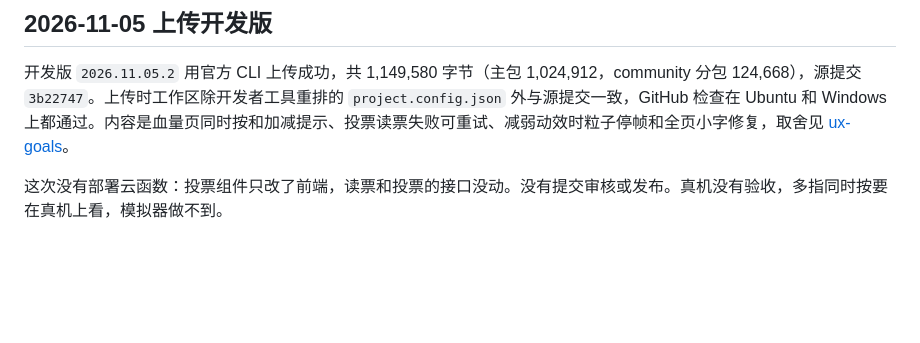
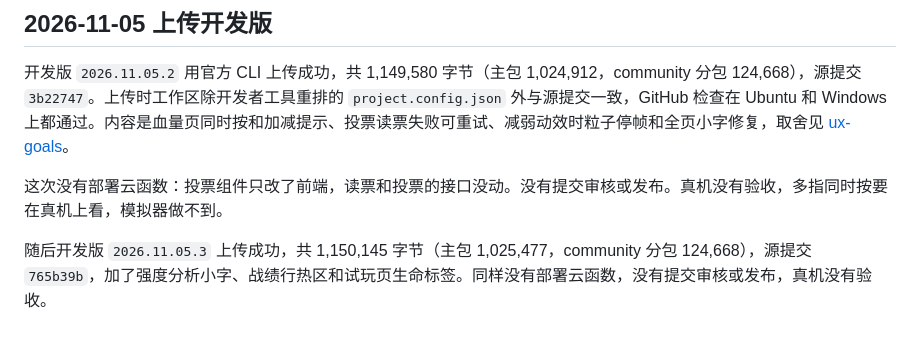
Before and after one commit to N1kasepotis/cedh-tutor, a Markdown page: docs/community-release.md, the part around the change. Drawn GitHub-style; blank space fills up the shorter version.

Commit message:
记录开发版 2026.11.05.3 上传回执
Co-Authored-By: Claude Opus 5.5 <noreply@anthropic.com>

```diff
--- a/docs/community-release.md
+++ b/docs/community-release.md
@@ -173,3 +173,5 @@ Commander 禁表核对于 2026-09-09，包含 42 张全面禁用牌及 Lutri 的
 开发版 `2026.11.05.2` 用官方 CLI 上传成功，共 1,149,580 字节（主包 1,024,912，community 分包 124,668），源提交 `3b22747`。上传时工作区除开发者工具重排的 `project.config.json` 外与源提交一致，GitHub 检查在 Ubuntu 和 Windows 上都通过。内容是血量页同时按和加减提示、投票读票失败可重试、减弱动效时粒子停帧和全页小字修复，取舍见 [ux-goals](ux-goals.md)。
 
 这次没有部署云函数：投票组件只改了前端，读票和投票的接口没动。没有提交审核或发布。真机没有验收，多指同时按要在真机上看，模拟器做不到。
+
+随后开发版 `2026.11.05.3` 上传成功，共 1,150,145 字节（主包 1,025,477，community 分包 124,668），源提交 `765b39b`，加了强度分析小字、战绩行热区和试玩页生命标签。同样没有部署云函数，没有提交审核或发布，真机没有验收。
```
